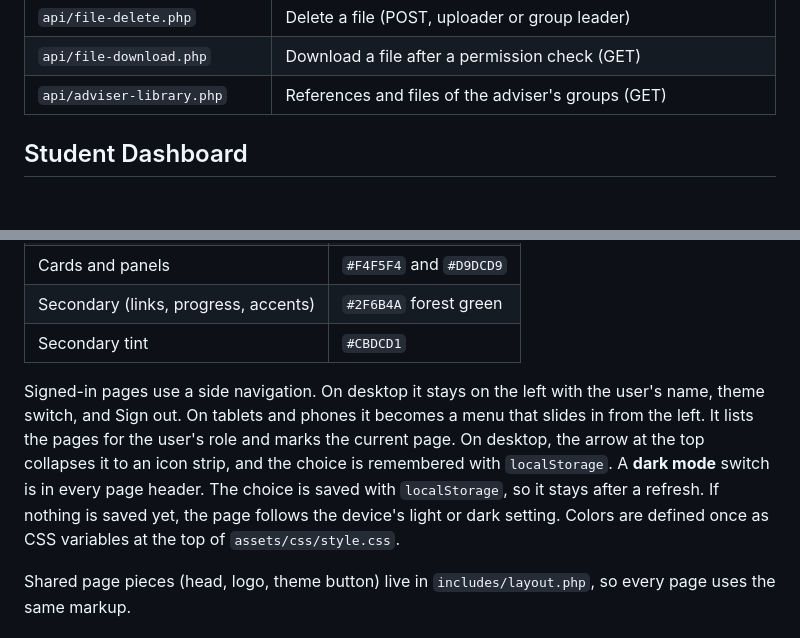
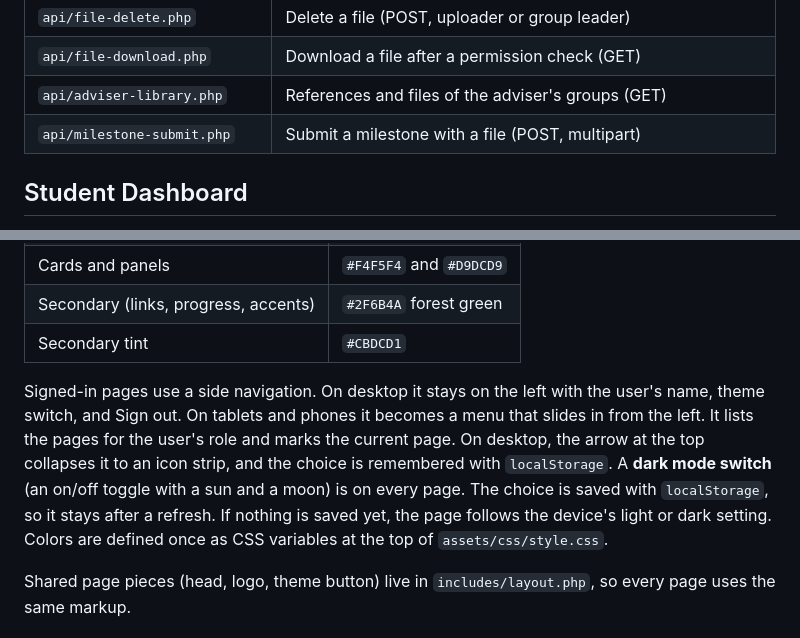
Before and after one commit to kenyakino/track-a-demic, a Markdown page: README.md, 2 parts joined by grey strips. Rendered like a GitHub page; blank space fills up the shorter version.

```diff
--- a/README.md
+++ b/README.md
@@ -162,6 +170,7 @@ Share the code only with advisers. The default placeholder code is rejected when
 | `api/file-delete.php` | Delete a file (POST, uploader or group leader) |
 | `api/file-download.php` | Download a file after a permission check (GET) |
 | `api/adviser-library.php` | References and files of the adviser's groups (GET) |
+| `api/milestone-submit.php` | Submit a milestone with a file (POST, multipart) |
 
 ## Student Dashboard
 
@@ -224,7 +241,7 @@ The interface is responsive and tested for these minimum sizes: desktop 1366x768
 | Secondary (links, progress, accents) | `#2F6B4A` forest green |
 | Secondary tint | `#CBDCD1` |
 
-Signed-in pages use a side navigation. On desktop it stays on the left with the user's name, theme switch, and Sign out. On tablets and phones it becomes a menu that slides in from the left. It lists the pages for the user's role and marks the current page. On desktop, the arrow at the top collapses it to an icon strip, and the choice is remembered with `localStorage`. A **dark mode** switch is in every page header. The choice is saved with `localStorage`, so it stays after a refresh. If nothing is saved yet, the page follows the device's light or dark setting. Colors are defined once as CSS variables at the top of `assets/css/style.css`.
+Signed-in pages use a side navigation. On desktop it stays on the left with the user's name, theme switch, and Sign out. On tablets and phones it becomes a menu that slides in from the left. It lists the pages for the user's role and marks the current page. On desktop, the arrow at the top collapses it to an icon strip, and the choice is remembered with `localStorage`. A **dark mode switch** (an on/off toggle with a sun and a moon) is on every page. The choice is saved with `localStorage`, so it stays after a refresh. If nothing is saved yet, the page follows the device's light or dark setting. Colors are defined once as CSS variables at the top of `assets/css/style.css`.
 
 Shared page pieces (head, logo, theme button) live in `includes/layout.php`, so every page uses the same markup.
 
```
Also changed, not shown: other parts of README.md (+18 -2 lines).
